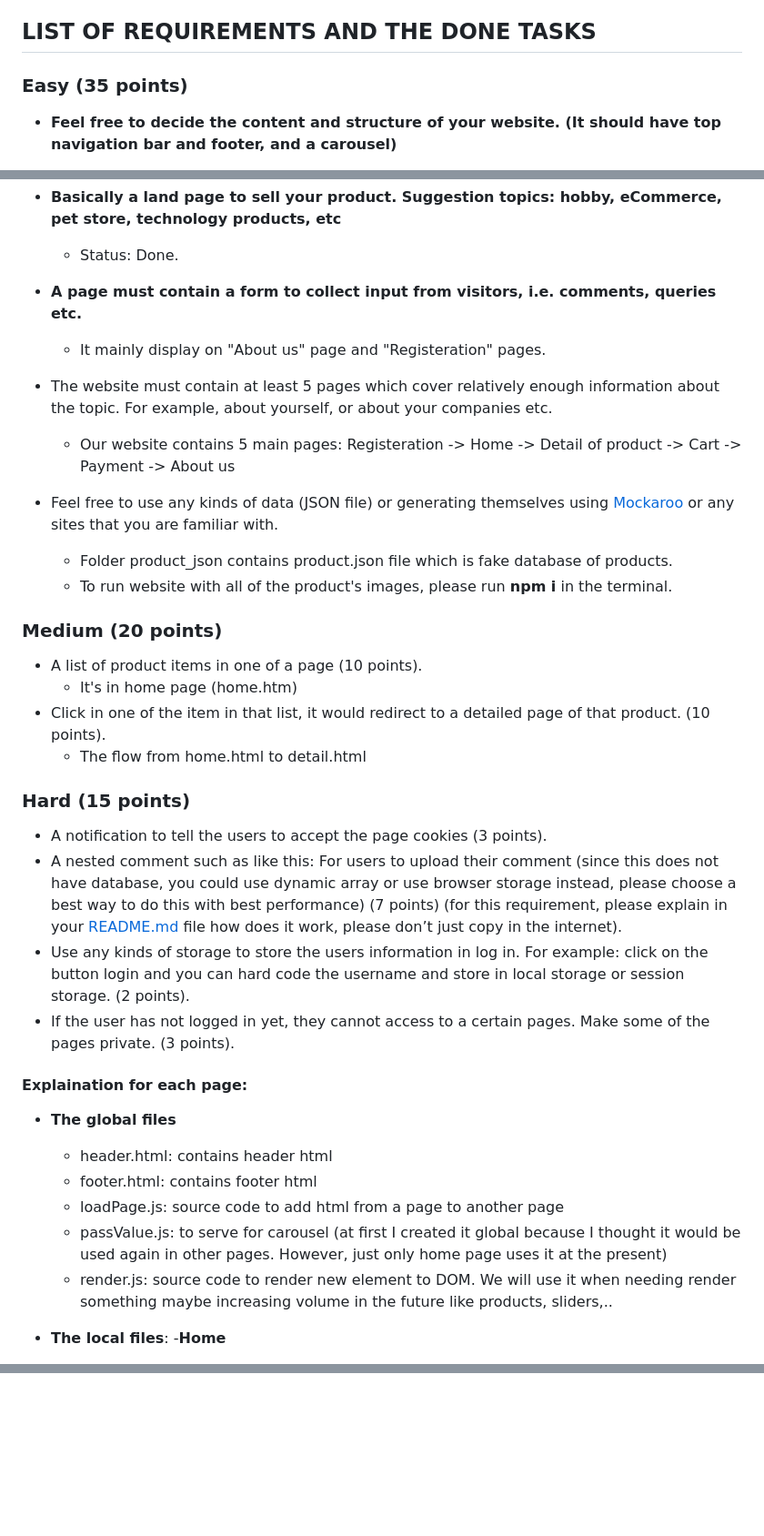
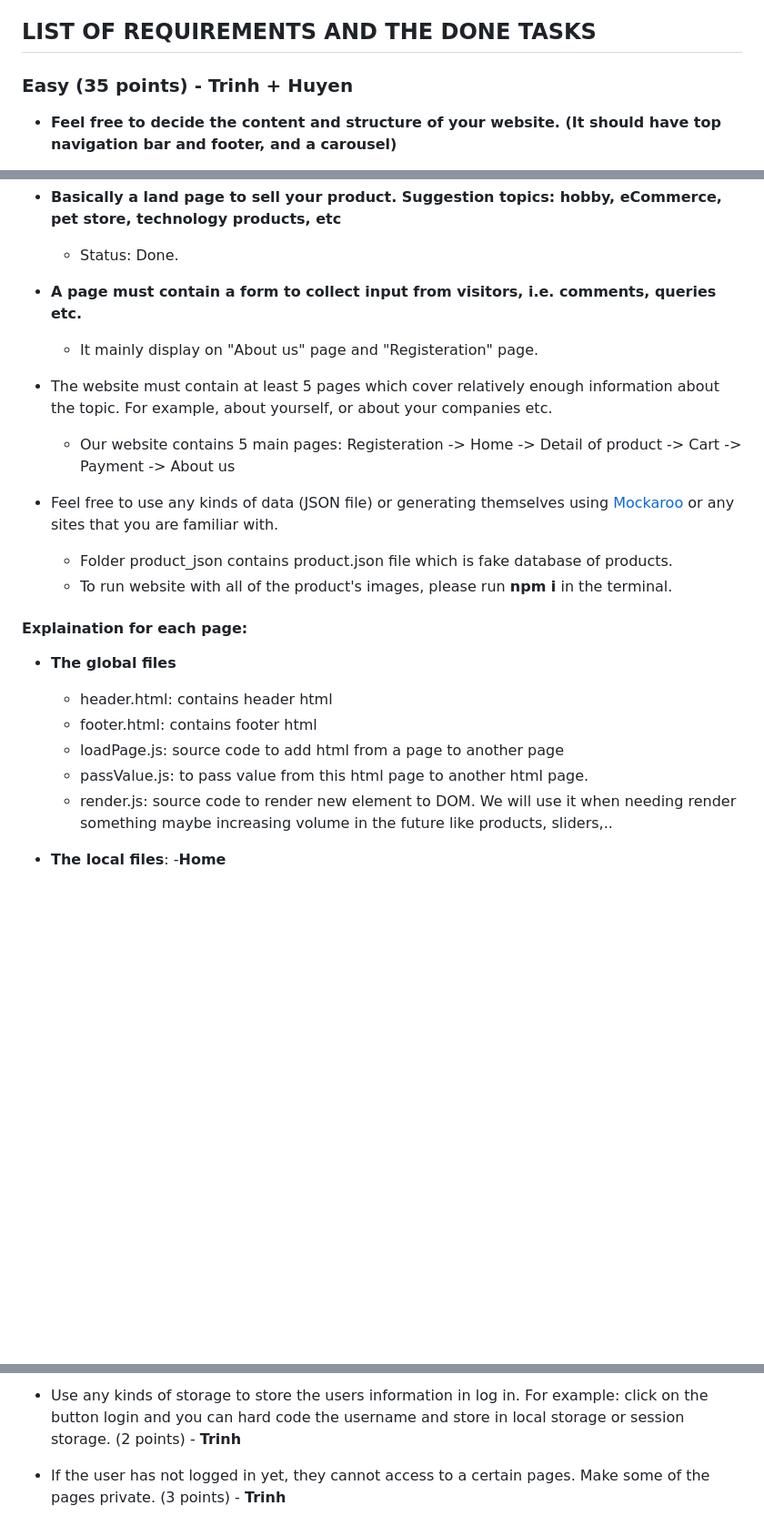
Before and after one commit to thhuyen/Landing-Page-Ceramic, a Markdown page: README.md, 3 parts joined by grey strips. Shown: that part at 91% size. Drawn GitHub-style; blank space fills up the shorter version.

```diff
--- a/README.md
+++ b/README.md
@@ -13,7 +13,7 @@
 <!-- ABOUT THE PROJECT -->
 
 ## LIST OF REQUIREMENTS AND THE DONE TASKS
-### Easy (35 points)
+### Easy (35 points) - **Trinh + Huyen**
 - **Feel free to decide the content and structure of your website. (It should have top navigation bar and footer, and a carousel)**
   - Template design: https://caremi-store-demo.myshopify.com/ (item Home on header, topic "Home 2")
   - Type of web: eCommerce about ceramic product
@@ -22,7 +22,7 @@
   - Status: Done.
 
 - **A page must contain a form to collect input from visitors, i.e. comments, queries etc.**
-  - It mainly display on "About us" page and "Registeration" pages.
+  - It mainly display on "About us" page and "Registeration" page.
 
 - The website must contain at least 5 pages which cover relatively enough information about the topic. For example, about yourself, or about your companies etc.
   - Our website contains 5 main pages: Registeration -> Home -> Detail of product -> Cart -> Payment -> About us
@@ -31,25 +31,12 @@
   - Folder product_json contains product.json file which is fake database of products.
   - To run website with all of the product's images, please run **npm i** in the terminal.
 
-### Medium (20 points)
-- A list of product items in one of a page (10 points).
-  - It's in home page (home.htm)
-- Click in one of the item in that list, it would redirect to a detailed page of that product. (10 points).
-  - The flow from home.html to detail.html
-
-### Hard (15 points)
-- A notification to tell the users to accept the page cookies (3 points).
-- A nested comment such as like this: For users to upload their comment (since this does not have database, you could use dynamic array or use browser storage instead, please choose a best way to do this with best performance) (7 points) (for this requirement, please explain in your [README.md](http://README.md) file how does it work, please don’t just copy in the internet).
-- Use any kinds of storage to store the users information in log in. For example: click on the button login and you can hard code the username and store in local storage or session storage. (2 points).
-- If the user has not logged in yet, they cannot access to a certain pages. Make some of the pages private. (3 points).
-
-
 #### Explaination for each page:
 - **The global files**
   - header.html: contains header html
   - footer.html: contains footer html
   - loadPage.js: source code to add html from a page to another page
-  - passValue.js: to serve for carousel (at first I created it global because I thought it would be used again in other pages. However, just only home page uses it at the present)
+  - passValue.js: to pass value from this html page to another html page.
   - render.js: source code to render new element to DOM. We will use it when needing render something maybe increasing volume in the future like products, sliders,..
 
 
@@ -72,0 +112,2 @@
+- Use any kinds of storage to store the users information in log in. For example: click on the button login and you can hard code the username and store in local storage or session storage. (2 points) - **Trinh**
+- If the user has not logged in yet, they cannot access to a certain pages. Make some of the pages private. (3 points) - **Trinh**
```
Also changed, not shown: other parts of README.md (+52 -0 lines).
